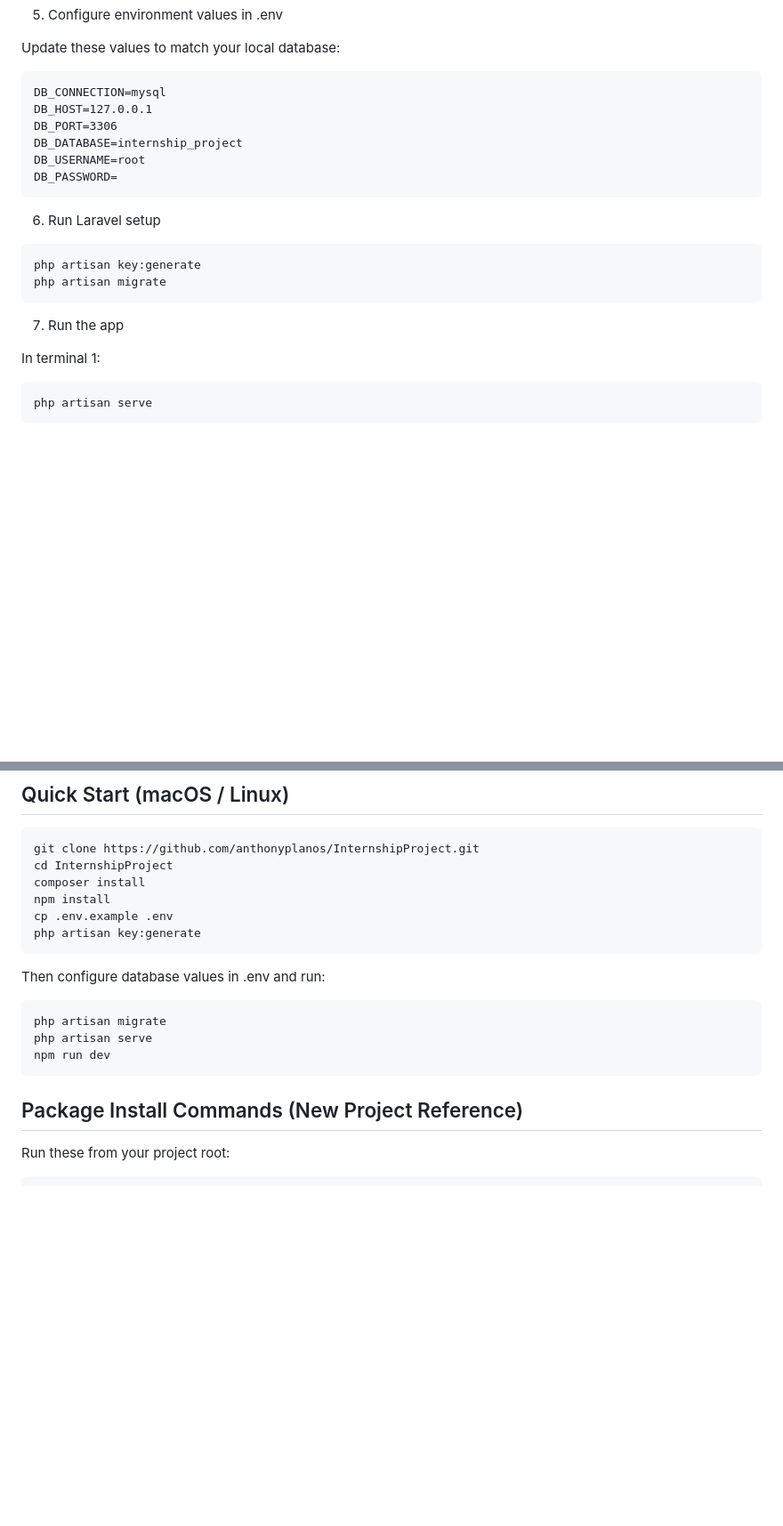
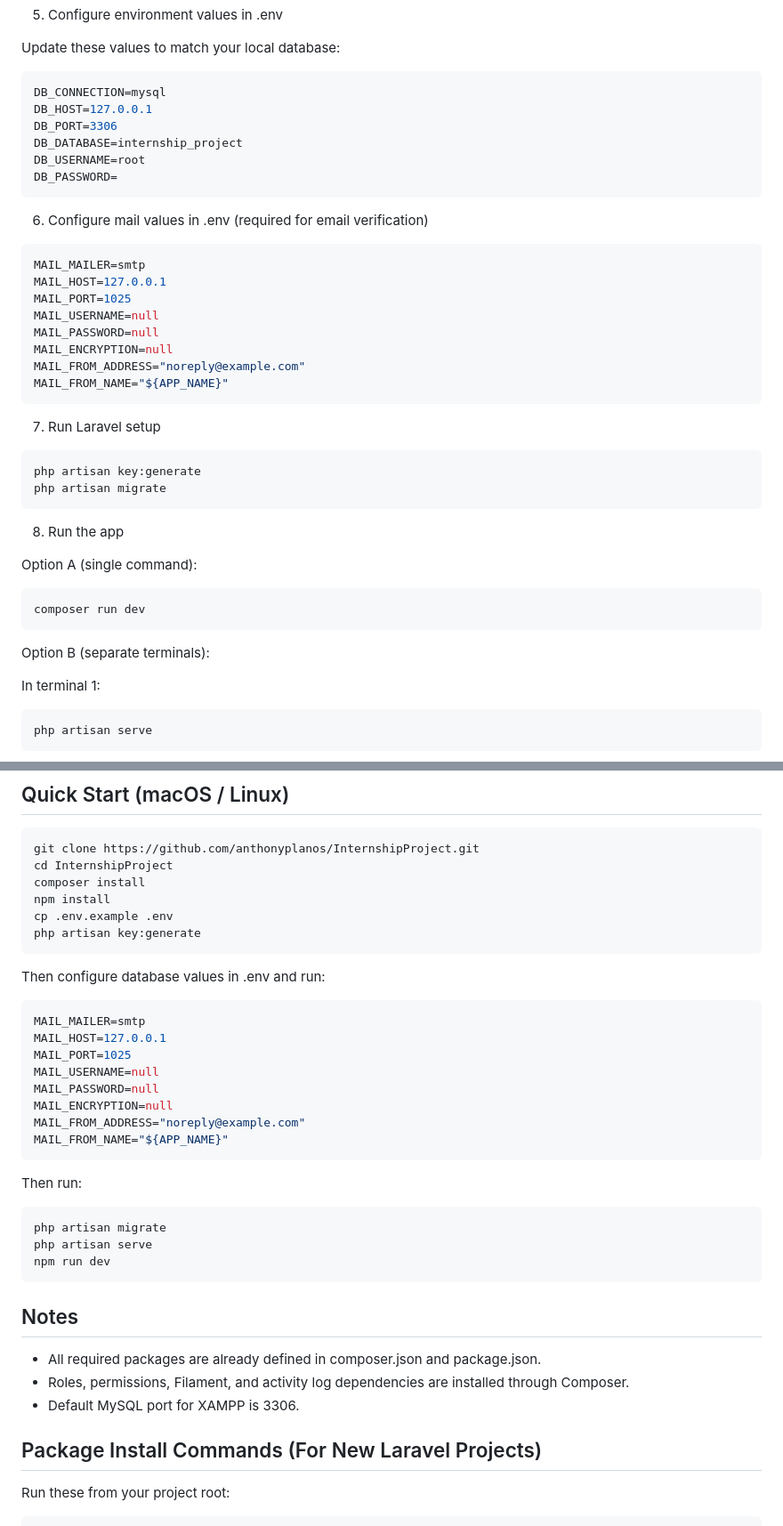
Before and after one commit to anthonyplanos/InternshipProject, a Markdown page: README.md, 2 parts joined by grey strips. Shown at 89% size. Drawn GitHub-style; blank space fills up the shorter version.

Commit message:
Updated README: setup, tech stack, and mail config

````diff
--- a/README.md
+++ b/README.md
@@ -95,21 +102,44 @@ copy .env.example .env
 
 Update these values to match your local database:
 
-	DB_CONNECTION=mysql
-	DB_HOST=127.0.0.1
-	DB_PORT=3306
-	DB_DATABASE=internship_project
-	DB_USERNAME=root
-	DB_PASSWORD=
+```env
+DB_CONNECTION=mysql
+DB_HOST=127.0.0.1
+DB_PORT=3306
+DB_DATABASE=internship_project
+DB_USERNAME=root
+DB_PASSWORD=
+```
 
-6. Run Laravel setup
+6. Configure mail values in .env (required for email verification)
+
+```env
+MAIL_MAILER=smtp
+MAIL_HOST=127.0.0.1
+MAIL_PORT=1025
+MAIL_USERNAME=null
+MAIL_PASSWORD=null
+MAIL_ENCRYPTION=null
+MAIL_FROM_ADDRESS="noreply@example.com"
+MAIL_FROM_NAME="${APP_NAME}"
+```
+
+7. Run Laravel setup
 
 ```bash
 php artisan key:generate
 php artisan migrate
 ```
 
-7. Run the app
+8. Run the app
+
+Option A (single command):
+
+```bash
+composer run dev
+```
+
+Option B (separate terminals):
 
 In terminal 1:
 
@@ -138,13 +168,32 @@ php artisan key:generate
 
 Then configure database values in .env and run:
 
+```env
+MAIL_MAILER=smtp
+MAIL_HOST=127.0.0.1
+MAIL_PORT=1025
+MAIL_USERNAME=null
+MAIL_PASSWORD=null
+MAIL_ENCRYPTION=null
+MAIL_FROM_ADDRESS="noreply@example.com"
+MAIL_FROM_NAME="${APP_NAME}"
+```
+
+Then run:
+
 ```bash
 php artisan migrate
 php artisan serve
 npm run dev
 ```
 
-## Package Install Commands (New Project Reference)
+## Notes
+
+- All required packages are already defined in composer.json and package.json.
+- Roles, permissions, Filament, and activity log dependencies are installed through Composer.
+- Default MySQL port for XAMPP is 3306.
+
+## Package Install Commands (For New Laravel Projects)
 
 Run these from your project root:
 
````
Also changed, not shown: other parts of README.md (+11 -22 lines).
